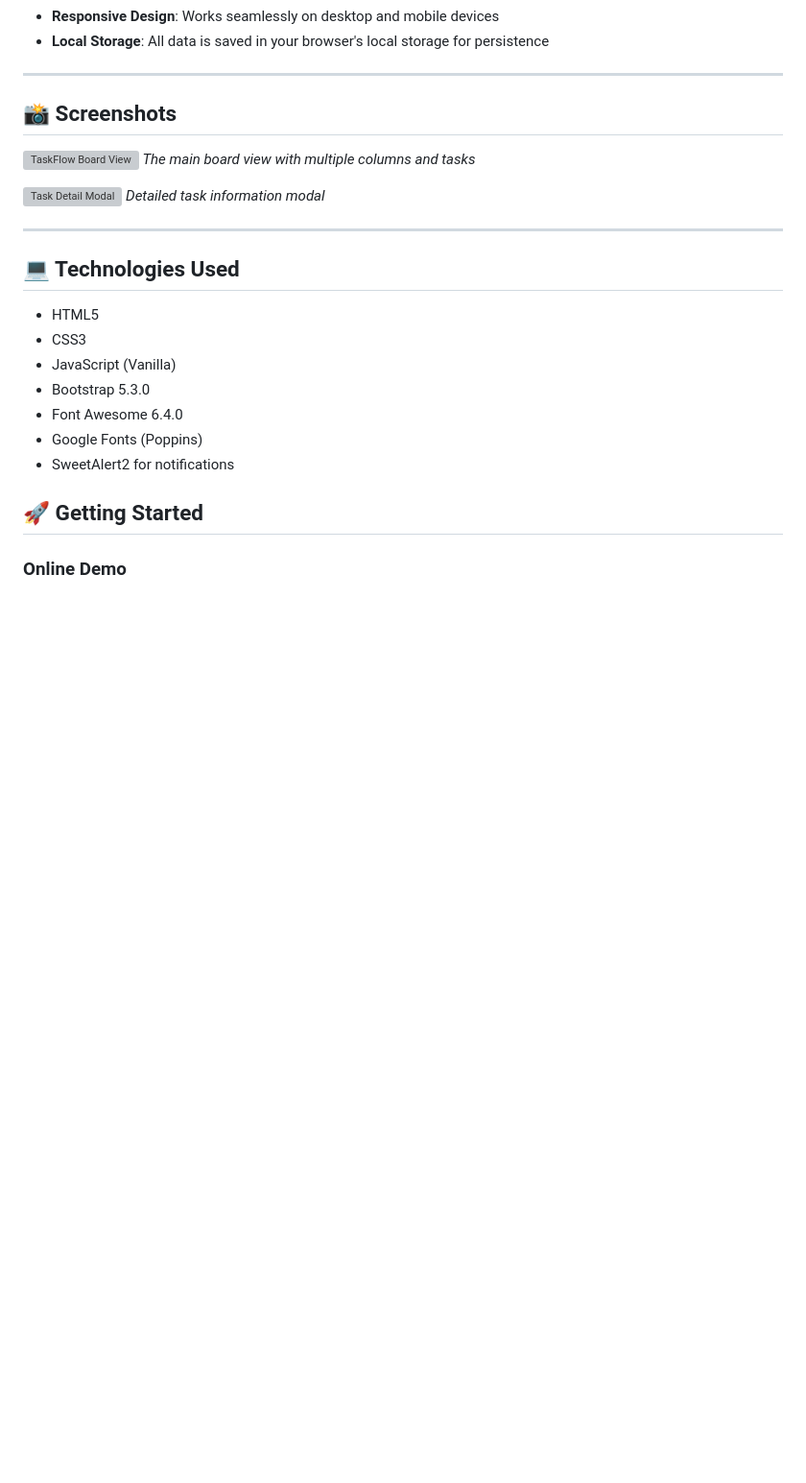
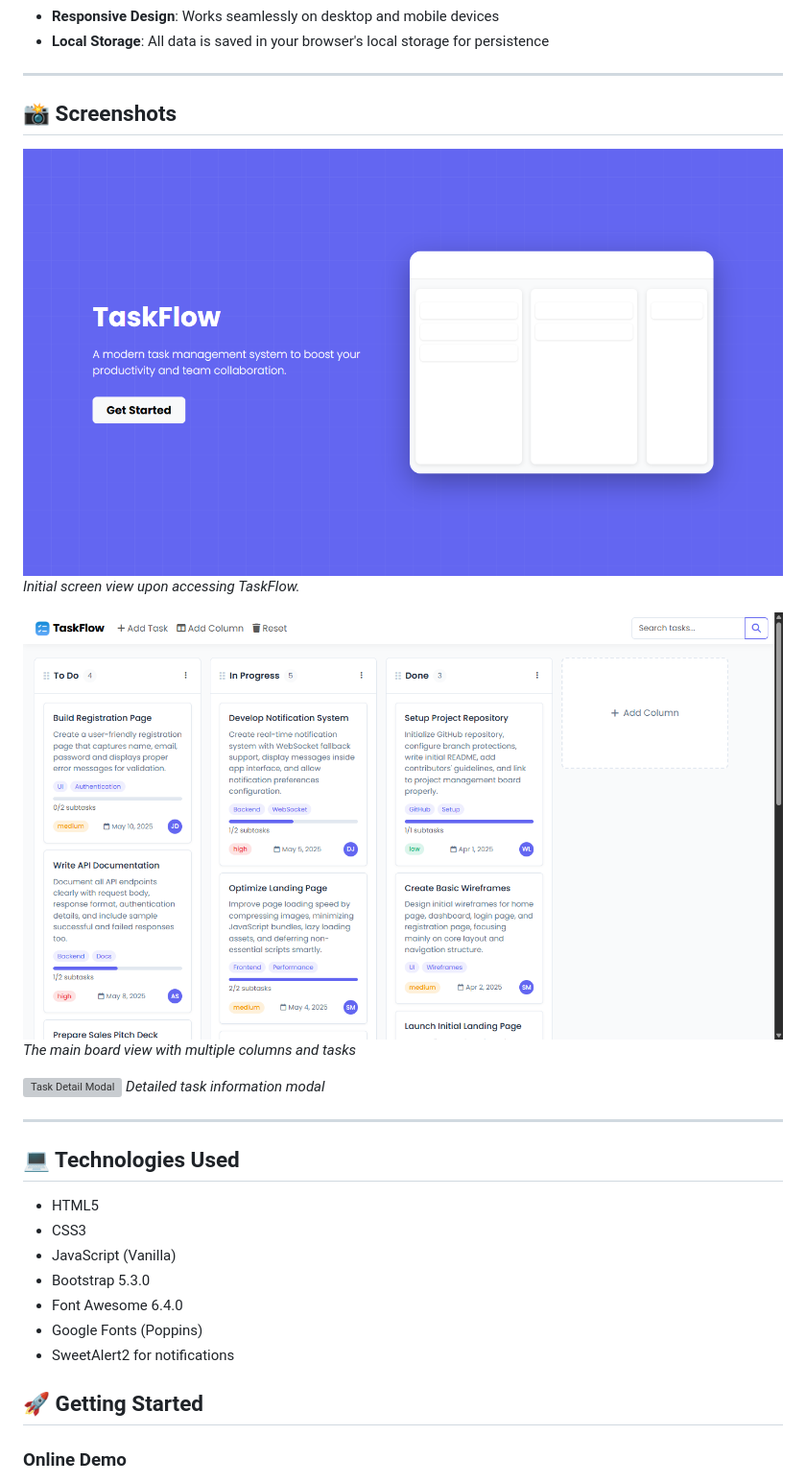
Before and after one commit to ThisIs-Developer/Kanban-Board, a Markdown page: README.md, the part around the change printed below. Shown: that part at 96% size. Drawn GitHub-style; pictures changed too: assets/board-view.png (added), assets/landing.png (added); blank space fills up the shorter version; grey boxes are pictures that could not be loaded.

Commit message:
Update: screen short

```diff
--- a/README.md
+++ b/README.md
@@ -24,7 +24,9 @@ A modern, intuitive task management system designed to boost productivity and te
 ---
 
 ## 📸 Screenshots
+![TaskFlow](assets/landing.png)
+*Initial screen view upon accessing TaskFlow.*
 
-![TaskFlow Board View](screenshots/board-view.png)
+![TaskFlow Board View](assets/board-view.png)
 *The main board view with multiple columns and tasks*
 
```
Also changed, not shown: other parts of README.md (+1 -1 lines), assets/task-detail.png (added).
